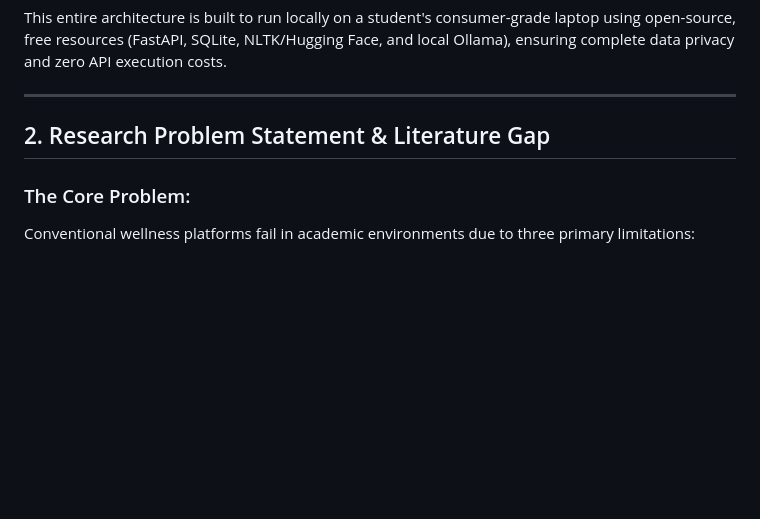
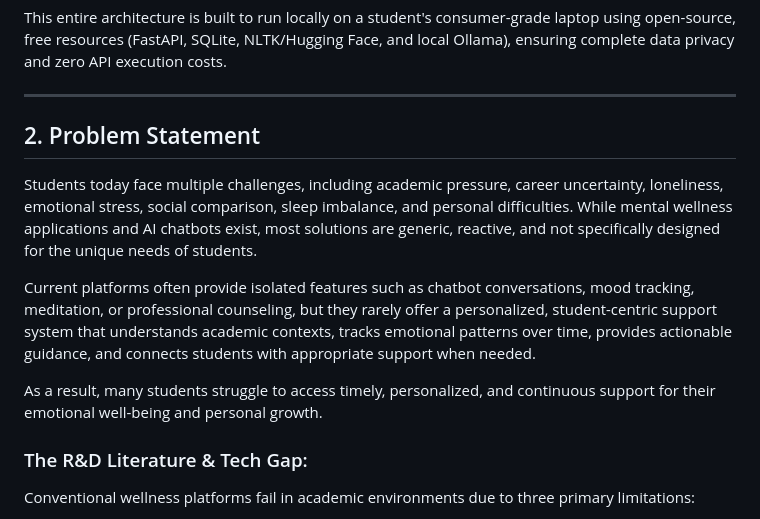
Before and after one commit to tezendrax/Social-Media-Mental-Health-Risk-Analyzer, a Markdown page: Ideation.md, the part around the change. Drawn GitHub-style; blank space fills up the shorter version.

```diff
--- a/Ideation.md
+++ b/Ideation.md
@@ -20,9 +20,15 @@ This entire architecture is built to run locally on a student's consumer-grade l
 
 ---
 
-## 2. Research Problem Statement & Literature Gap
+## 2. Problem Statement
 
-### The Core Problem:
+Students today face multiple challenges, including academic pressure, career uncertainty, loneliness, emotional stress, social comparison, sleep imbalance, and personal difficulties. While mental wellness applications and AI chatbots exist, most solutions are generic, reactive, and not specifically designed for the unique needs of students.
+
+Current platforms often provide isolated features such as chatbot conversations, mood tracking, meditation, or professional counseling, but they rarely offer a personalized, student-centric support system that understands academic contexts, tracks emotional patterns over time, provides actionable guidance, and connects students with appropriate support when needed.
+
+As a result, many students struggle to access timely, personalized, and continuous support for their emotional well-being and personal growth.
+
+### The R&D Literature & Tech Gap:
 Conventional wellness platforms fail in academic environments due to three primary limitations:
 * **The Context Gap:** They lack integration with academic milestones. An exam in two days behaves differently than standard daily stress, requiring distinct behavioral recommendations.
 * **The "Silent Distress" Gap:** Students experiencing cognitive exhaustion rarely state *"I am clinically depressed."* Instead, they write expressions of low energy (*"I'm too tired,"* *"Nothing is going right"*). Standard keyword filters miss these implicit signals.
```
